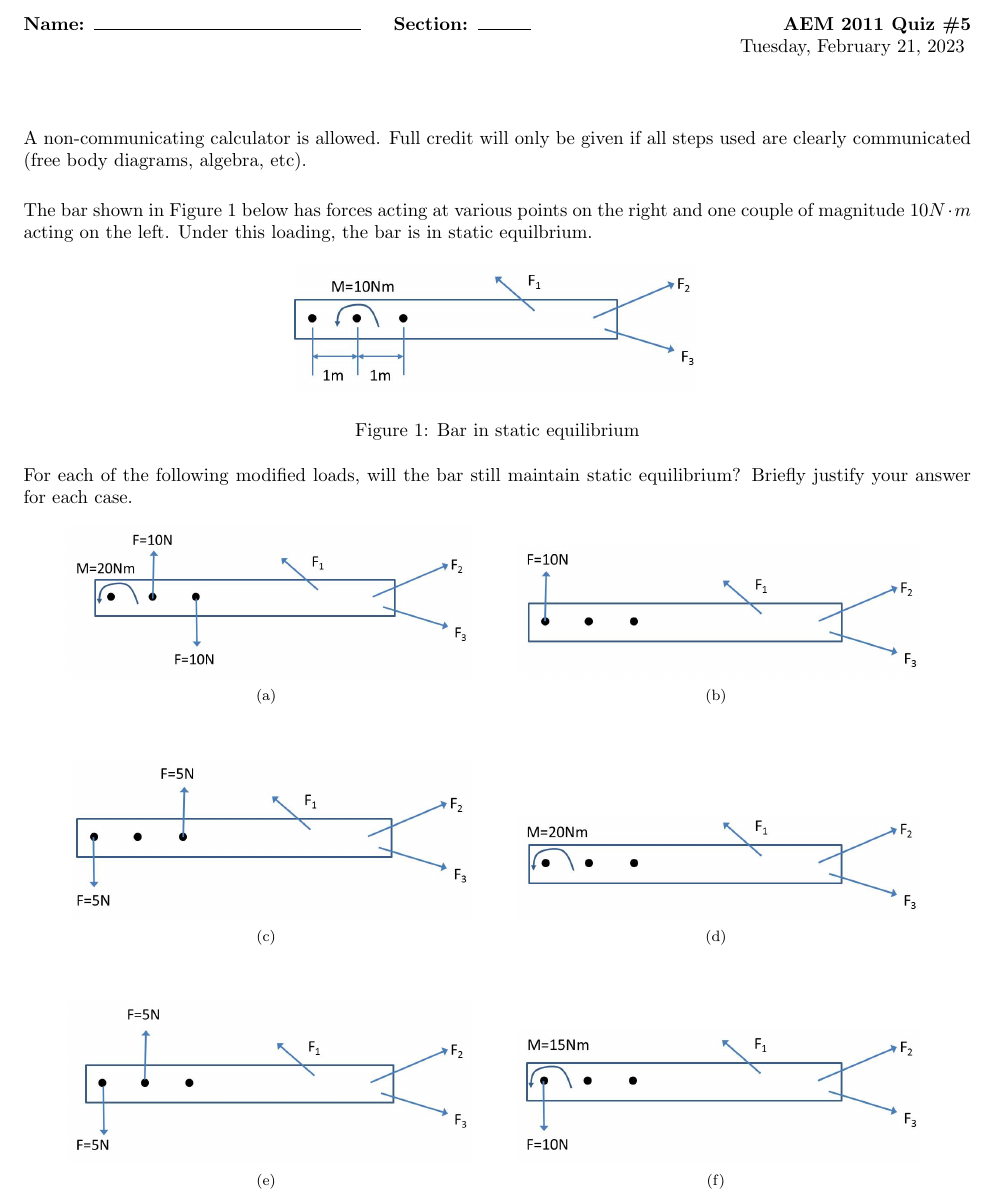
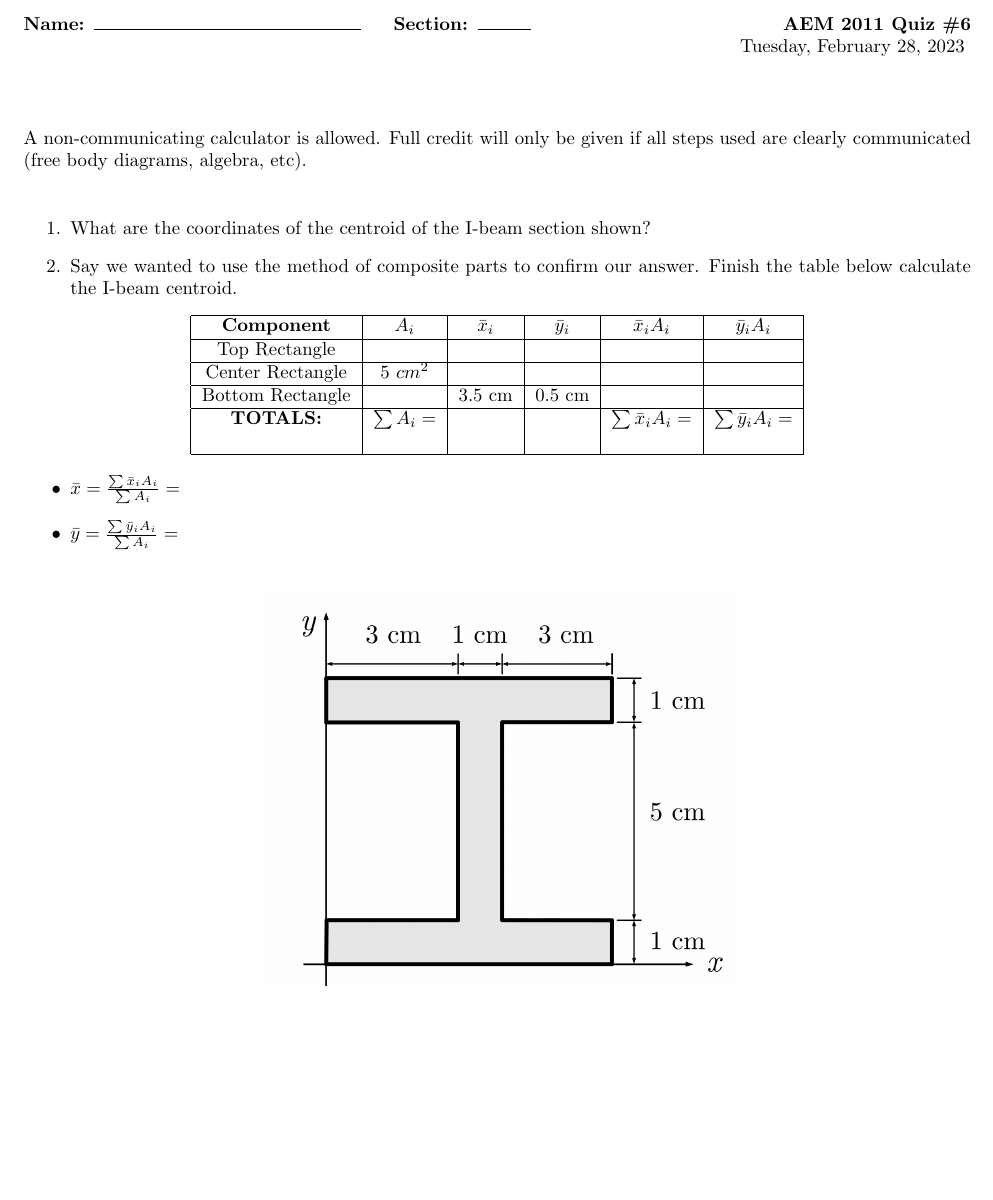
Before and after one commit to hamid-m/statics-problems, a LaTeX document (qz.tex, which reads probs/05.1-sym/prob-qz.tex): part of the page, cut so that both start at the same text, the shorter picture padded with empty space. Compiled offline with pdfLaTeX.

Commit message:
Add qz6 problem

```diff
--- /dev/null
+++ b/probs/05.1-sym/prob-qz.tex
@@ -0,0 +1,32 @@
+% meta.concepts: centroid
+% meta.tags:
+% acknowledge: Engineering Statics: Open and Interactive
+% source: Question 7.4.2 of online edition
+
+\begin{enumerate}
+  \item What are the coordinates of the centroid of the I-beam section shown?
+  \item Say we wanted to use the method of composite parts to confirm our answer.  Finish the table below calculate the I-beam centroid.
+\end{enumerate}
+
+\begin{center}
+\begin{tabular}{ |c|c|c|c|c|c| }
+  \hline
+  \textbf{Component} & $A_i$ & $\bar{x}_i$ & $\bar{y}_i$ & $\bar{x}_i A_i$ & $\bar{y}_i A_i$ \\\hline
+  Top Rectangle & & & & & \\\hline
+  Center Rectangle & 5 $cm^2$ & & & & \\\hline
+  Bottom Rectangle &  & 3.5 cm & 0.5 cm & &   \\\hline
+  \textbf{TOTALS:} & $\sum A_i = $ & & & $\sum \bar{x}_i A_i = $ & $\sum \bar{y}_i A_i = $ \\
+  &&&&&\\\hline
+\end{tabular}
+\end{center}
+
+\begin{itemize}
+  \item $\bar{x} = \frac{\sum \bar{x}_i A_i}{\sum A_i} = $
+  \item $\bar{y} = \frac{\sum \bar{y}_i A_i}{\sum A_i} = $
+\end{itemize}
+
+
+\begin{figure}[ht!]
+  \centering
+  \includegraphics[width=0.5\textwidth,height=0.5\textheight,keepaspectratio]{fig.png}
+\end{figure}
--- a/qz.tex
+++ b/qz.tex
@@ -31,14 +31,16 @@
 %\hfill\textbf{AEM 2011 Quiz \#2}
 %\hfill\textbf{AEM 2011 Quiz \#3}
 %\hfill\textbf{AEM 2011 Quiz \#4}
-\hfill\textbf{AEM 2011 Quiz \#5}
+%\hfill\textbf{AEM 2011 Quiz \#5}
+\hfill\textbf{AEM 2011 Quiz \#6}
 
 \noindent
 %\hfill Tuesday, January 24, 2023
 %\hfill Tuesday, January 31, 2023
 %\hfill Tuesday, February 7, 2023
 %\hfill Tuesday, February 14, 2023
-\hfill Tuesday, February 21, 2023
+%\hfill Tuesday, February 21, 2023
+\hfill Tuesday, February 28, 2023
 \vspace{1cm}
 \noindent
 
@@ -62,5 +64,8 @@
 %\noindent\import{probs/03b-BJM-12ed}{prob-qz.tex}
 
 % QZ5
-\noindent\import{probs/03-bar}{prob-qz.tex}
+%\noindent\import{probs/03-bar}{prob-qz.tex}
+
+% QZ6
+\noindent\import{probs/05.1-sym}{prob-qz.tex}
 \end{document}
```
